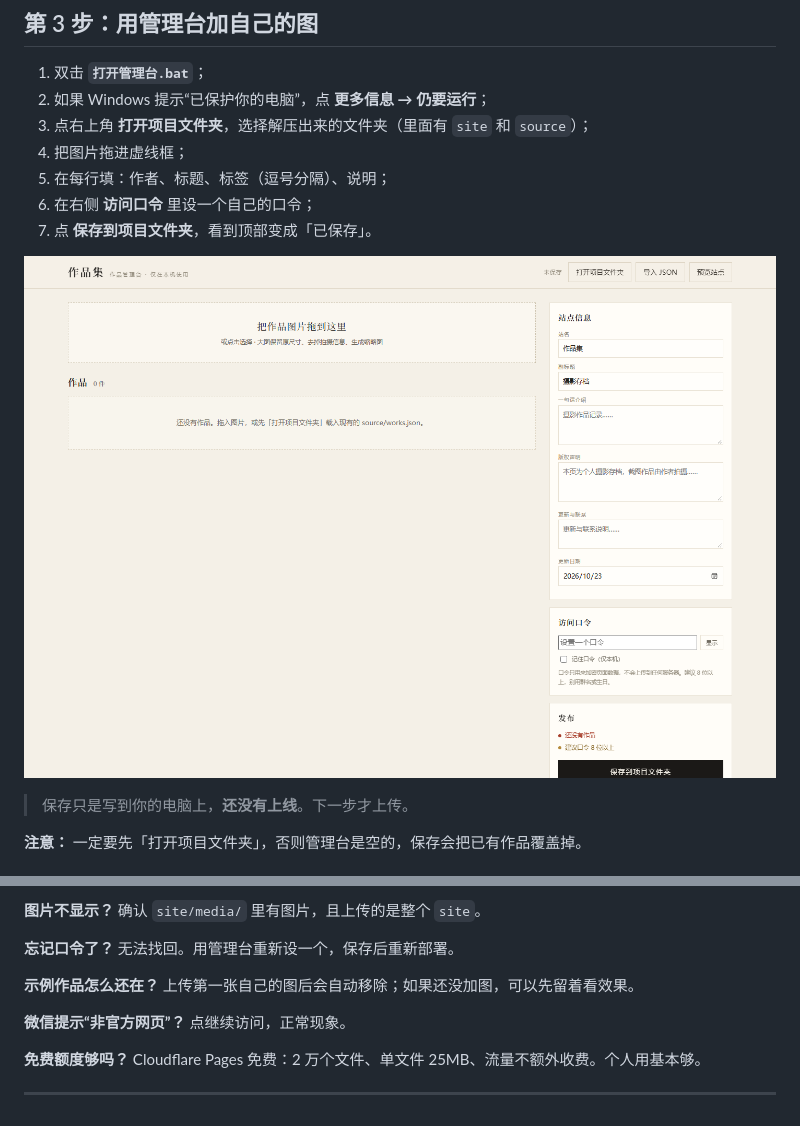
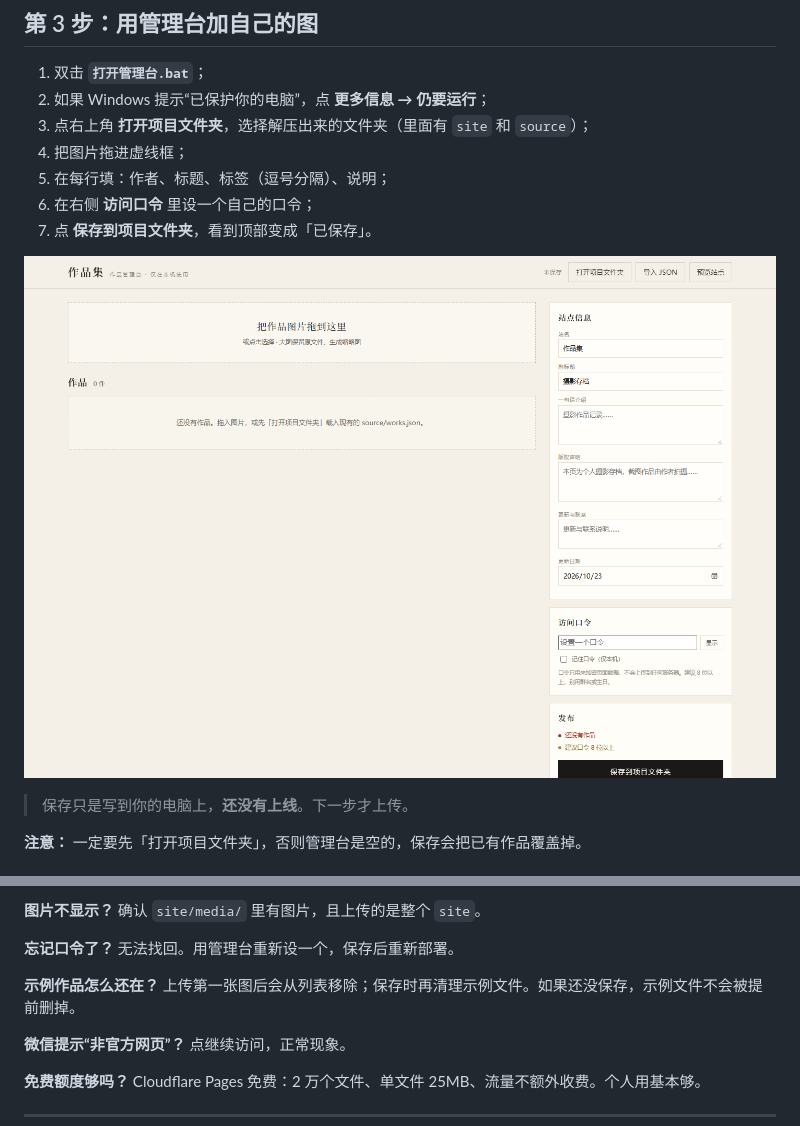
Before and after one commit to lnzdsb/LoveNikki, a Markdown page: 部署指南.md, 2 parts joined by grey strips. Drawn GitHub-style; pictures changed too: docs/admin.png.

```diff
--- a/部署指南.md
+++ b/部署指南.md
@@ -122,7 +122,7 @@
 无法找回。用管理台重新设一个，保存后重新部署。
 
 **示例作品怎么还在？**
-上传第一张自己的图后会自动移除；如果还没加图，可以先留着看效果。
+上传第一张图后会从列表移除；保存时再清理示例文件。如果还没保存，示例文件不会被提前删掉。
 
 **微信提示“非官方网页”？**
 点继续访问，正常现象。
```
Also changed, not shown: README.md (+6 -4 lines), 5 other files.
